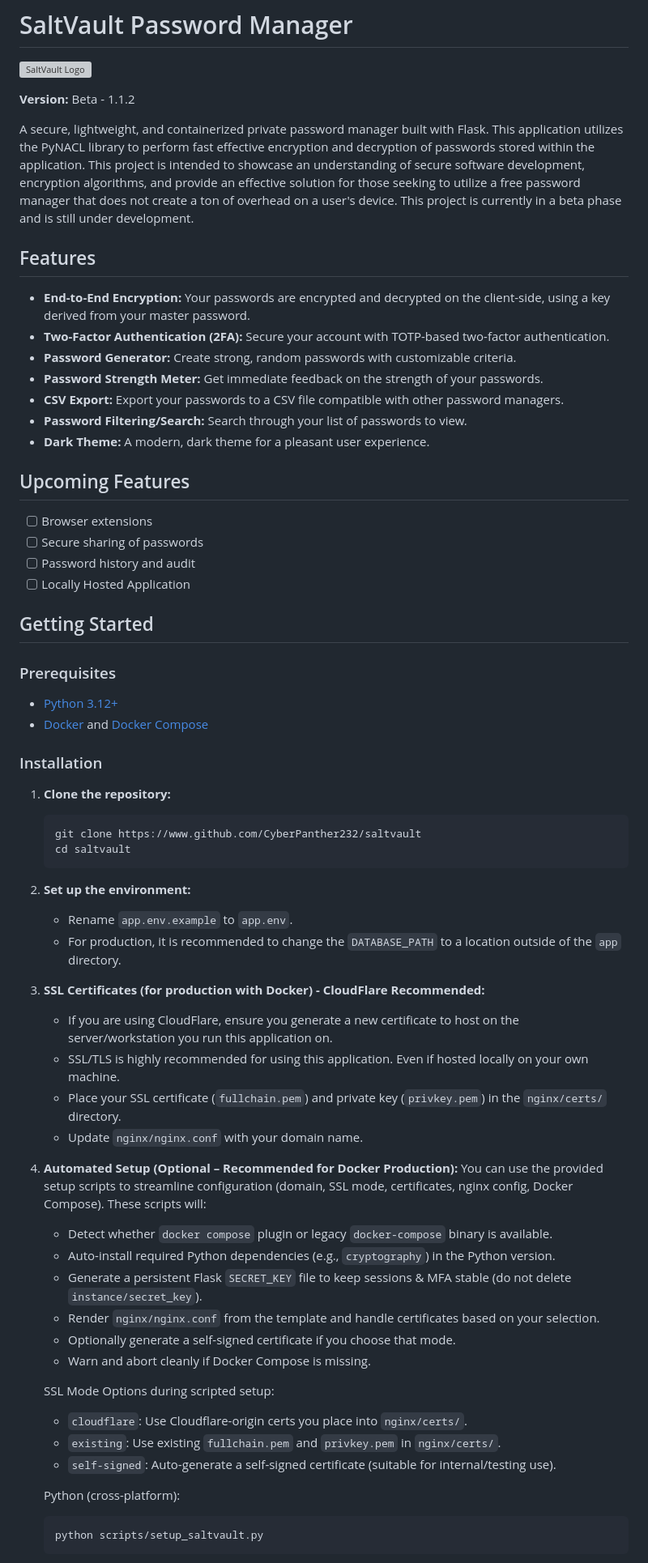
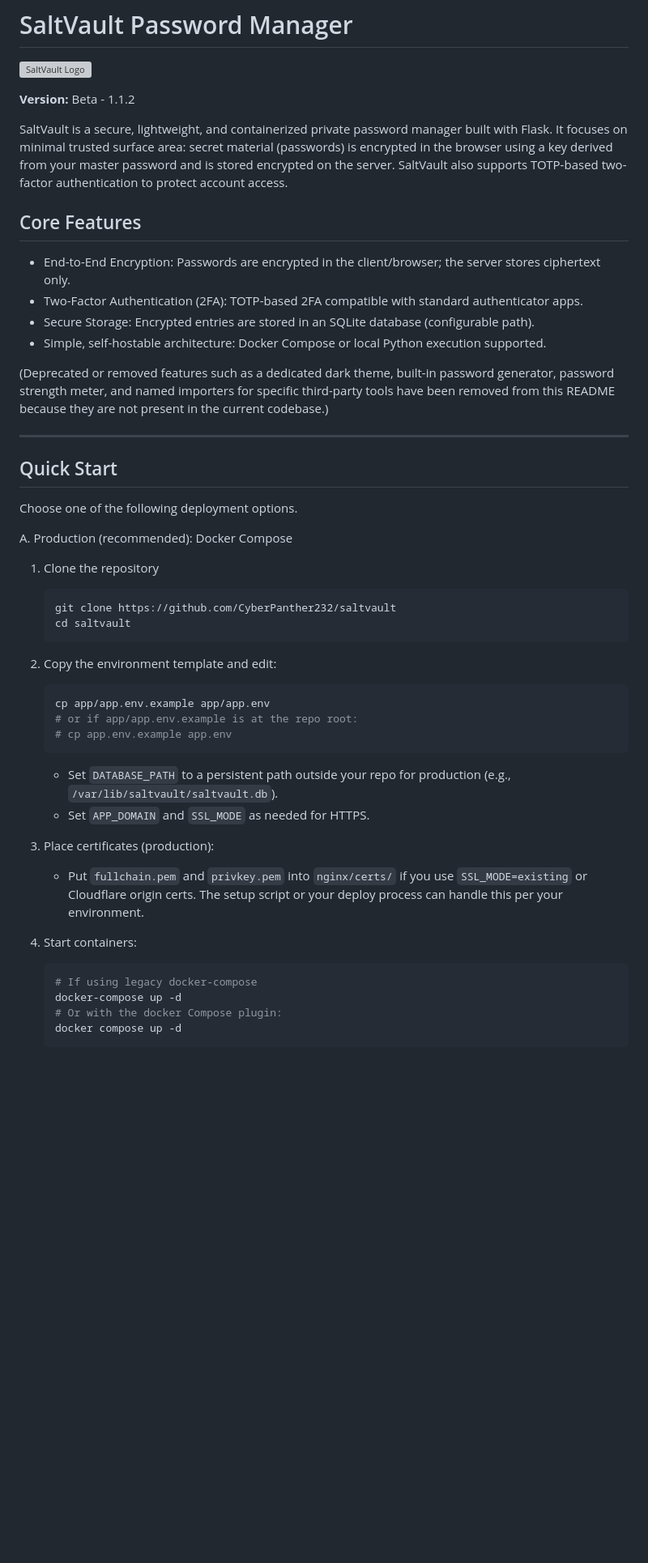
Before and after one commit to CyberPanther232/saltvault, a Markdown page: ReadMe.md, the part around one of its changes. Shown at 81% size. Drawn GitHub-style; blank space fills up the shorter version; grey boxes are pictures that could not be loaded.

````diff
--- a/ReadMe.md
+++ b/ReadMe.md
@@ -4,69 +4,47 @@
 
 **Version:** Beta - 1.1.2
 
-A secure, lightweight, and containerized private password manager built with Flask. This application utilizes the PyNACL library to perform fast effective encryption and decryption of passwords stored within the application. This project is intended to showcase an understanding of secure software development, encryption algorithms, and provide an effective solution for those seeking to utilize a free password manager that does not create a ton of overhead on a user's device. This project is currently in a beta phase and is still under development.
+SaltVault is a secure, lightweight, and containerized private password manager built with Flask. It focuses on minimal trusted surface area: secret material (passwords) is encrypted in the browser using a key derived from your master password and is stored encrypted on the server. SaltVault also supports TOTP-based two-factor authentication to protect account access.
 
-## Features
 
-* **End-to-End Encryption:** Your passwords are encrypted and decrypted on the client-side, using a key derived from your master password.
-* **Two-Factor Authentication (2FA):** Secure your account with TOTP-based two-factor authentication.
-* **Password Generator:** Create strong, random passwords with customizable criteria.
-* **Password Strength Meter:** Get immediate feedback on the strength of your passwords.
-* **CSV Export:** Export your passwords to a CSV file compatible with other password managers.
-* **Password Filtering/Search:** Search through your list of passwords to view.
-* **Dark Theme:** A modern, dark theme for a pleasant user experience.
+## Core Features
 
-## Upcoming Features
+- End-to-End Encryption: Passwords are encrypted in the client/browser; the server stores ciphertext only.
+- Two-Factor Authentication (2FA): TOTP-based 2FA compatible with standard authenticator apps.
+- Secure Storage: Encrypted entries are stored in an SQLite database (configurable path).
+- Simple, self-hostable architecture: Docker Compose or local Python execution supported.
 
-* [ ] Browser extensions
-* [ ] Secure sharing of passwords
-* [ ] Password history and audit
-* [ ] Locally Hosted Application
+(Deprecated or removed features such as a dedicated dark theme, built-in password generator, password strength meter, and named importers for specific third-party tools have been removed from this README because they are not present in the current codebase.)
 
-## Getting Started
+---
 
-### Prerequisites
+## Quick Start
 
-* [Python 3.12+](https://www.python.org/)
-* [Docker](https://www.docker.com/get-started) and [Docker Compose](https://docs.docker.com/compose/install/)
+Choose one of the following deployment options.
 
-### Installation
-
-1. **Clone the repository:**
-
+A. Production (recommended): Docker Compose
+1. Clone the repository
    ```bash
-   git clone https://www.github.com/CyberPanther232/saltvault
+   git clone https://github.com/CyberPanther232/saltvault
    cd saltvault
    ```
-2. **Set up the environment:**
+2. Copy the environment template and edit:
+   ```bash
+   cp app/app.env.example app/app.env
+   # or if app/app.env.example is at the repo root:
+   # cp app.env.example app.env
+   ```
+   - Set `DATABASE_PATH` to a persistent path outside your repo for production (e.g., `/var/lib/saltvault/saltvault.db`).
+   - Set `APP_DOMAIN` and `SSL_MODE` as needed for HTTPS.
 
-   - Rename `app.env.example` to `app.env`.
-   - For production, it is recommended to change the `DATABASE_PATH` to a location outside of the `app` directory.
-3. **SSL Certificates (for production with Docker) - CloudFlare Recommended:**
+3. Place certificates (production):
+   - Put `fullchain.pem` and `privkey.pem` into `nginx/certs/` if you use `SSL_MODE=existing` or Cloudflare origin certs. The setup script or your deploy process can handle this per your environment.
 
-   - If you are using CloudFlare, ensure you generate a new certificate to host on the server/workstation you run this application on.
-   - SSL/TLS is highly recommended for using this application. Even if hosted locally on your own machine.
-   - Place your SSL certificate (`fullchain.pem`) and private key (`privkey.pem`) in the `nginx/certs/` directory.
-   - Update `nginx/nginx.conf` with your domain name.
-4. **Automated Setup (Optional – Recommended for Docker Production):**
-   You can use the provided setup scripts to streamline configuration (domain, SSL mode, certificates, nginx config, Docker Compose). These scripts will:
-
-   - Detect whether `docker compose` plugin or legacy `docker-compose` binary is available.
-   - Auto-install required Python dependencies (e.g., `cryptography`) in the Python version.
-   - Generate a persistent Flask `SECRET_KEY` file to keep sessions & MFA stable (do not delete `instance/secret_key`).
-   - Render `nginx/nginx.conf` from the template and handle certificates based on your selection.
-   - Optionally generate a self-signed certificate if you choose that mode.
-   - Warn and abort cleanly if Docker Compose is missing.
-
-   SSL Mode Options during scripted setup:
-
-   - `cloudflare`: Use Cloudflare-origin certs you place into `nginx/certs/`.
-   - `existing`: Use existing `fullchain.pem` and `privkey.pem` in `nginx/certs/`.
-   - `self-signed`: Auto-generate a self-signed certificate (suitable for internal/testing use).
-
-   Python (cross-platform):
-
+4. Start containers:
    ```bash
-   python scripts/setup_saltvault.py
+   # If using legacy docker-compose
+   docker-compose up -d
+   # Or with the docker Compose plugin:
+   docker compose up -d
    ```
 
````
Also changed, not shown: other parts of ReadMe.md (+98 -108 lines).
